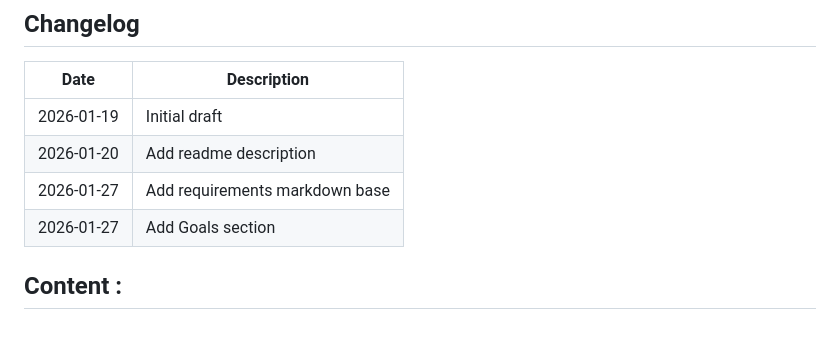
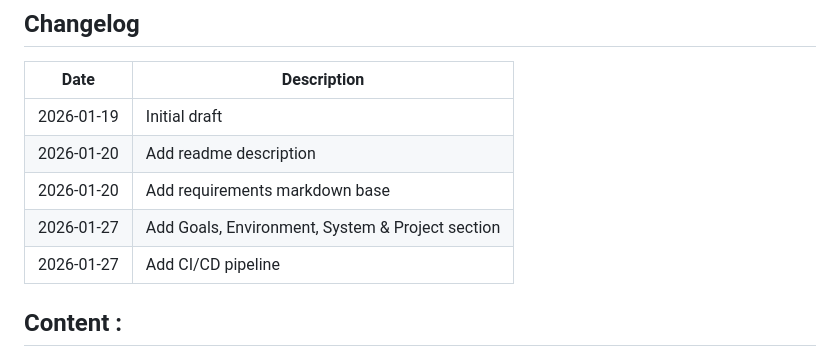
Before and after one commit to FormalRequirements/re-2026-colatchup, a Markdown page: requirements.md, the part around the change. GitHub-like rendering; blank space fills up the shorter version.

Commit message:
update changelog

```diff
--- a/requirements.md
+++ b/requirements.md
@@ -8,8 +8,9 @@ Requirement documentation following the PEGS method
 |------------|-------------|
 | 2026-01-19 | Initial draft |
 | 2026-01-20 | Add readme description |
-| 2026-01-27 | Add requirements markdown base |
-| 2026-01-27 | Add Goals section |
+| 2026-01-20 | Add requirements markdown base |
+| 2026-01-27 | Add Goals, Environment, System & Project section |
+| 2026-01-27 | Add CI/CD pipeline |
 
 ## Content :
 
```
